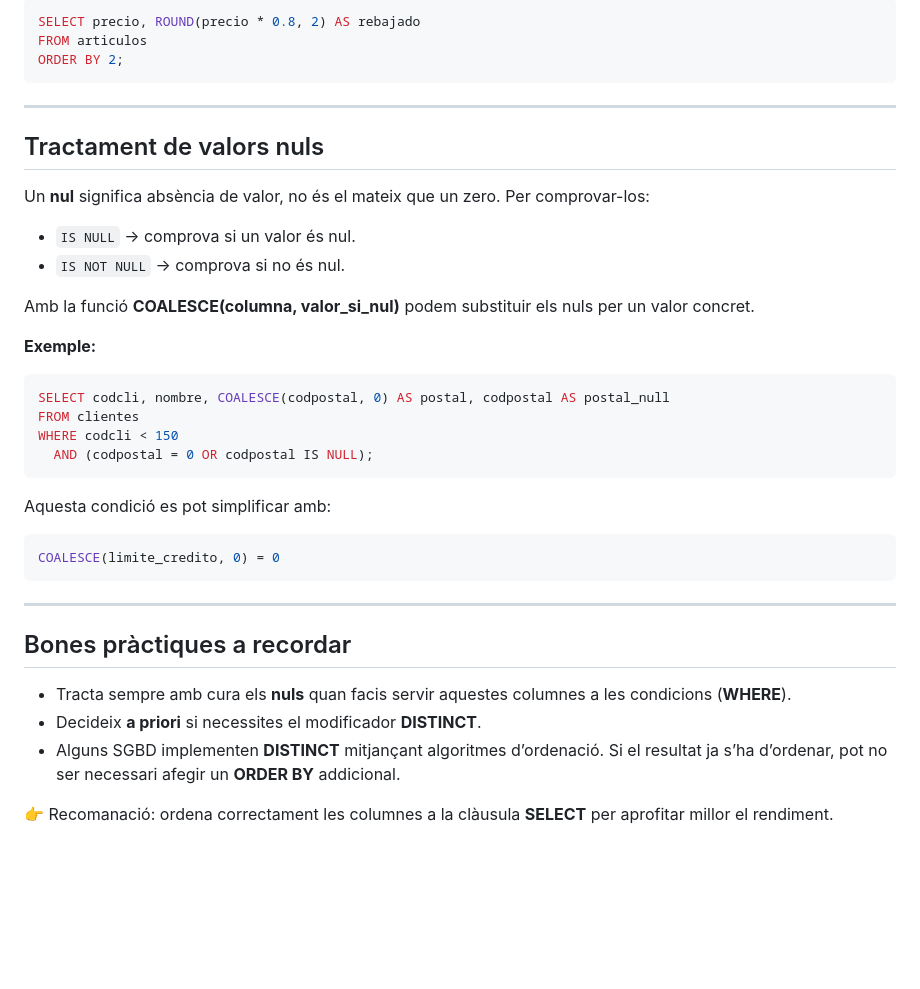
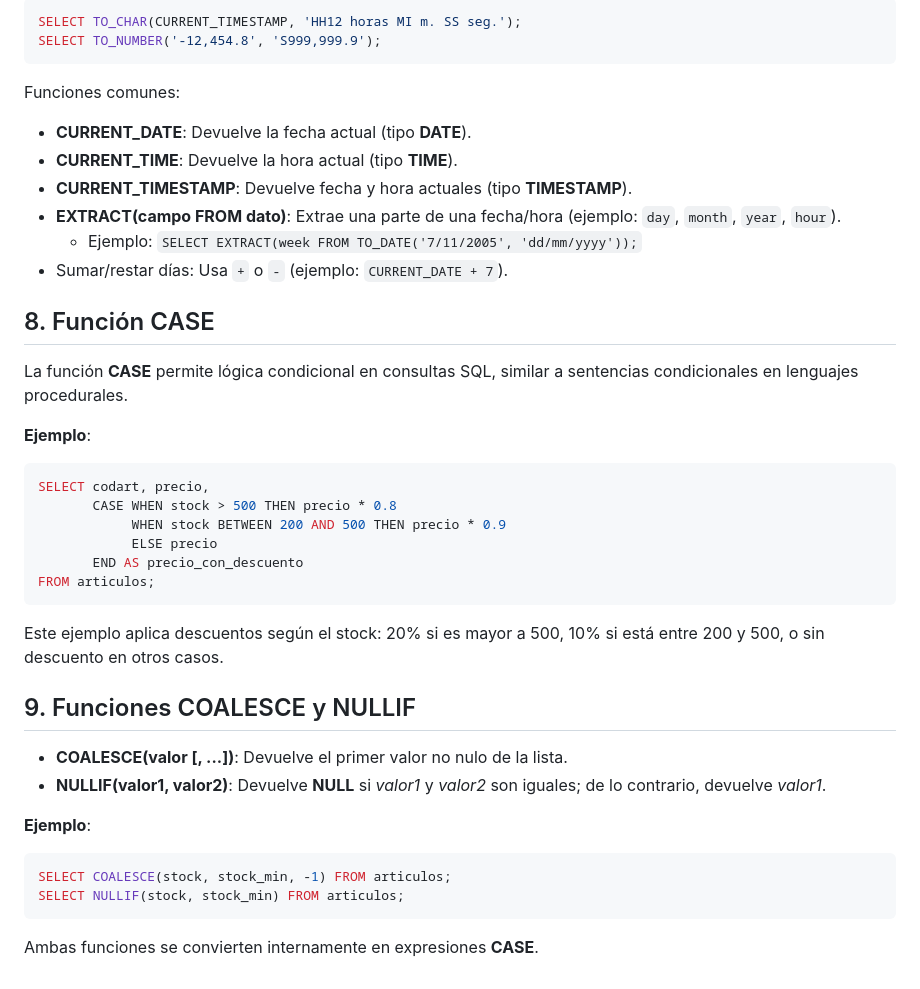
Before and after one commit to sumo456/ASIX, a Markdown page: BBDD/1_Consultas_en_SQL.md, the part around the change printed below. Drawn GitHub-style; blank space fills up the shorter version.

````diff
--- a/BBDD/1_Consultas_en_SQL.md
+++ b/BBDD/1_Consultas_en_SQL.md
@@ -65,42 +129,41 @@ També és possible ordenar pel número de posició de la columna a **SELECT**.
 ```sql
-SELECT precio, ROUND(precio * 0.8, 2) AS rebajado
-FROM articulos
-ORDER BY 2;
+SELECT TO_CHAR(CURRENT_TIMESTAMP, 'HH12 horas MI m. SS seg.');
+SELECT TO_NUMBER('-12,454.8', 'S999,999.9');
 ```
 
----
+Funciones comunes:
+- **CURRENT_DATE**: Devuelve la fecha actual (tipo **DATE**).
+- **CURRENT_TIME**: Devuelve la hora actual (tipo **TIME**).
+- **CURRENT_TIMESTAMP**: Devuelve fecha y hora actuales (tipo **TIMESTAMP**).
+- **EXTRACT(campo FROM dato)**: Extrae una parte de una fecha/hora (ejemplo: `day`, `month`, `year`, `hour`).
+  - Ejemplo: `SELECT EXTRACT(week FROM TO_DATE('7/11/2005', 'dd/mm/yyyy'));`
+- Sumar/restar días: Usa `+` o `-` (ejemplo: `CURRENT_DATE + 7`).
 
-## Tractament de valors nuls
+## 8. Función CASE
 
-Un **nul** significa absència de valor, no és el mateix que un zero.
-Per comprovar-los:
+La función **CASE** permite lógica condicional en consultas SQL, similar a sentencias condicionales en lenguajes procedurales.
 
-* `IS NULL` → comprova si un valor és nul.
-* `IS NOT NULL` → comprova si no és nul.
-
-Amb la funció **COALESCE(columna, valor_si_nul)** podem substituir els nuls per un valor concret.
-
-**Exemple:**
-
+**Ejemplo**:
 ```sql
-SELECT codcli, nombre, COALESCE(codpostal, 0) AS postal, codpostal AS postal_null
-FROM clientes
-WHERE codcli < 150
-  AND (codpostal = 0 OR codpostal IS NULL);
+SELECT codart, precio,
+       CASE WHEN stock > 500 THEN precio * 0.8
+            WHEN stock BETWEEN 200 AND 500 THEN precio * 0.9
+            ELSE precio
+       END AS precio_con_descuento
+FROM articulos;
 ```
 
-Aquesta condició es pot simplificar amb:
+Este ejemplo aplica descuentos según el stock: 20% si es mayor a 500, 10% si está entre 200 y 500, o sin descuento en otros casos.
 
+## 9. Funciones COALESCE y NULLIF
+
+- **COALESCE(valor [, ...])**: Devuelve el primer valor no nulo de la lista.
+- **NULLIF(valor1, valor2)**: Devuelve **NULL** si *valor1* y *valor2* son iguales; de lo contrario, devuelve *valor1*.
+
+**Ejemplo**:
 ```sql
-COALESCE(limite_credito, 0) = 0
+SELECT COALESCE(stock, stock_min, -1) FROM articulos;
+SELECT NULLIF(stock, stock_min) FROM articulos;
 ```
 
----
-
-## Bones pràctiques a recordar
-
-* Tracta sempre amb cura els **nuls** quan facis servir aquestes columnes a les condicions (**WHERE**).
-* Decideix **a priori** si necessites el modificador **DISTINCT**.
-* Alguns SGBD implementen **DISTINCT** mitjançant algoritmes d’ordenació. Si el resultat ja s’ha d’ordenar, pot no ser necessari afegir un **ORDER BY** addicional.
-
-👉 Recomanació: ordena correctament les columnes a la clàusula **SELECT** per aprofitar millor el rendiment.
+Ambas funciones se convierten internamente en expresiones **CASE**.
````
Also changed, not shown: other parts of BBDD/1_Consultas_en_SQL.md (+112 -48 lines).
